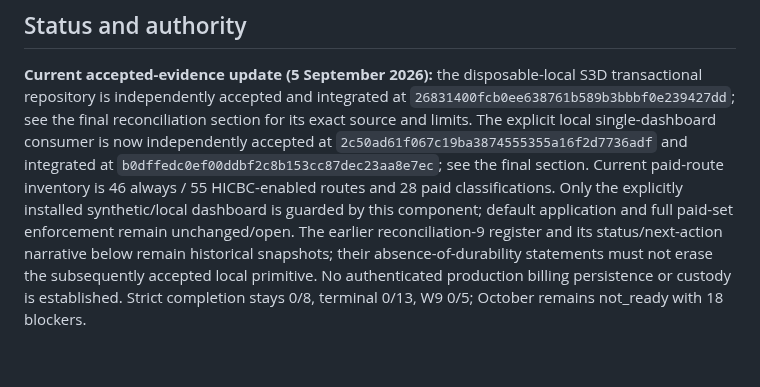
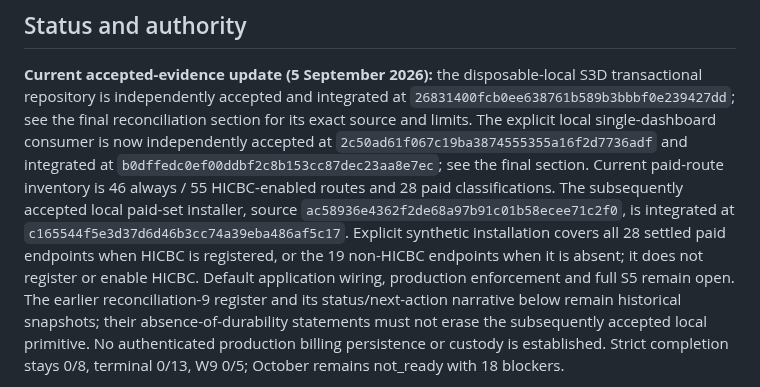
Before and after one commit to edwinabatenin-web/reserved, a Markdown page: docs/W10_SUBSCRIPTION_BILLING_COMPLETION_MAP.md, the part around one of its changes. Rendered like a GitHub page; blank space fills up the shorter version.

```diff
--- a/docs/W10_SUBSCRIPTION_BILLING_COMPLETION_MAP.md
+++ b/docs/W10_SUBSCRIPTION_BILLING_COMPLETION_MAP.md
@@ -9,9 +9,12 @@ for its exact source and limits. The explicit local single-dashboard consumer
 is now independently accepted at `2c50ad61f067c19ba3874555355a16f2d7736adf` and
 integrated at `b0dffedc0ef00ddbf2c8b153cc87dec23aa8e7ec`; see the final section.
 Current paid-route inventory is 46 always / 55 HICBC-enabled routes and 28 paid
-classifications. Only the explicitly installed synthetic/local dashboard is
-guarded by this component; default application and full paid-set enforcement
-remain unchanged/open.
+classifications. The subsequently accepted local paid-set installer, source
+`ac58936e4362f2de68a97b91c01b58ecee71c2f0`, is integrated at
+`c165544f5e3d37d6d46b3cc74a39eba486af5c17`. Explicit synthetic installation
+covers all 28 settled paid endpoints when HICBC is registered, or the 19
+non-HICBC endpoints when it is absent; it does not register or enable HICBC.
+Default application wiring, production enforcement and full S5 remain open.
 The earlier reconciliation-9 register and its status/next-action narrative below
 remain historical snapshots; their absence-of-durability statements must not
 erase the subsequently accepted local primitive. No authenticated production
```
Also changed, not shown: other parts of docs/W10_SUBSCRIPTION_BILLING_COMPLETION_MAP.md (+65 -3 lines).
